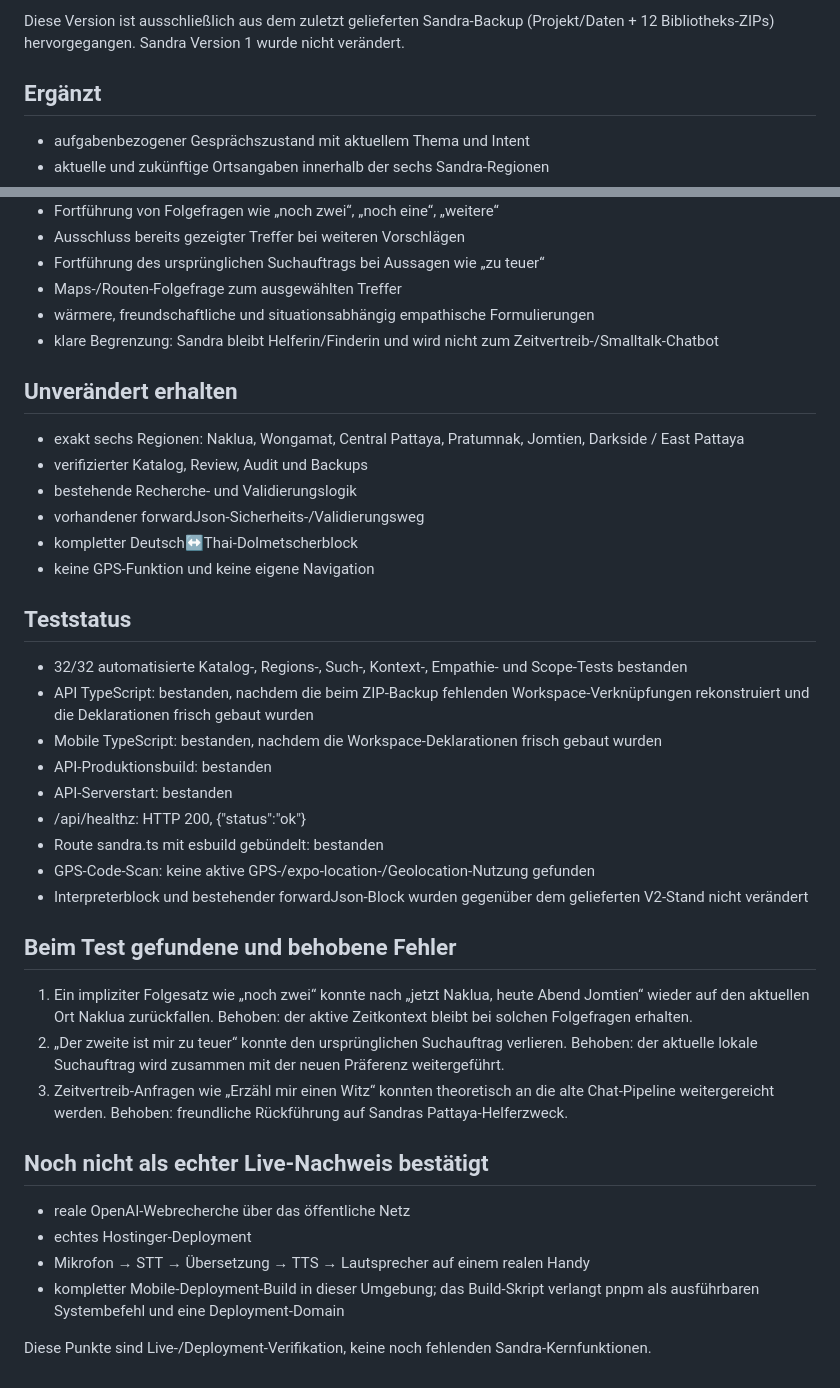
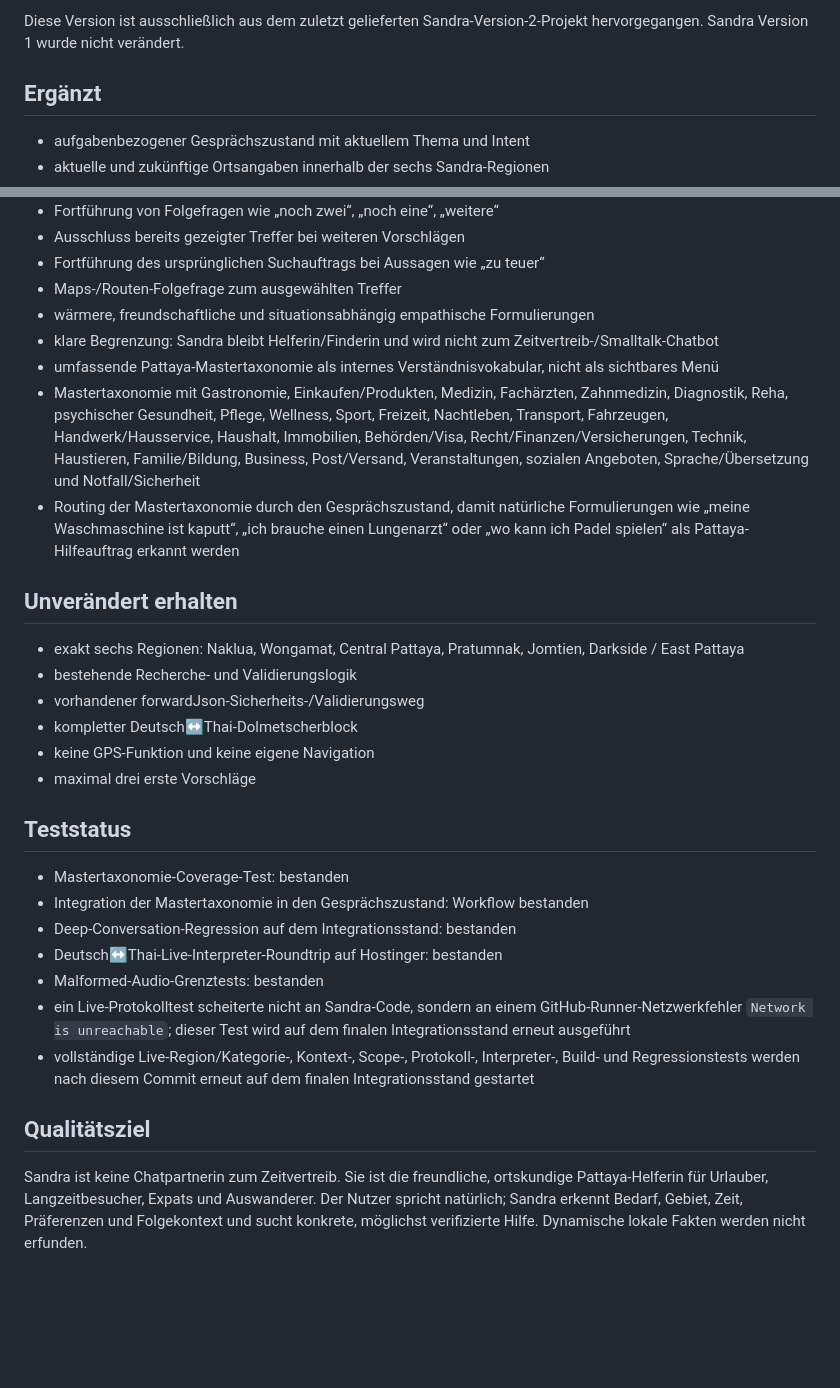
Before and after one commit to Sandra-Freind/Sandra-Version-2, a Markdown page: SANDRA-V2-FINALISIERUNG-STATUS.md, 2 parts joined by grey strips. Drawn GitHub-style; blank space fills up the shorter version.

Commit message:
Sandra V2: trigger full final tests after master taxonomy integration

```diff
--- a/SANDRA-V2-FINALISIERUNG-STATUS.md
+++ b/SANDRA-V2-FINALISIERUNG-STATUS.md
@@ -4,5 +4,5 @@ Stand: 2026-09-06
 
-Diese Version ist ausschließlich aus dem zuletzt gelieferten Sandra-Backup (Projekt/Daten + 12 Bibliotheks-ZIPs) hervorgegangen. Sandra Version 1 wurde nicht verändert.
+Diese Version ist ausschließlich aus dem zuletzt gelieferten Sandra-Version-2-Projekt hervorgegangen. Sandra Version 1 wurde nicht verändert.
 
 ## Ergänzt
 
@@ -16,39 +16,29 @@ Diese Version ist ausschließlich aus dem zuletzt gelieferten Sandra-Backup (Pro
 - Maps-/Routen-Folgefrage zum ausgewählten Treffer
 - wärmere, freundschaftliche und situationsabhängig empathische Formulierungen
 - klare Begrenzung: Sandra bleibt Helferin/Finderin und wird nicht zum Zeitvertreib-/Smalltalk-Chatbot
+- umfassende Pattaya-Mastertaxonomie als internes Verständnisvokabular, nicht als sichtbares Menü
+- Mastertaxonomie mit Gastronomie, Einkaufen/Produkten, Medizin, Fachärzten, Zahnmedizin, Diagnostik, Reha, psychischer Gesundheit, Pflege, Wellness, Sport, Freizeit, Nachtleben, Transport, Fahrzeugen, Handwerk/Hausservice, Haushalt, Immobilien, Behörden/Visa, Recht/Finanzen/Versicherungen, Technik, Haustieren, Familie/Bildung, Business, Post/Versand, Veranstaltungen, sozialen Angeboten, Sprache/Übersetzung und Notfall/Sicherheit
+- Routing der Mastertaxonomie durch den Gesprächszustand, damit natürliche Formulierungen wie „meine Waschmaschine ist kaputt“, „ich brauche einen Lungenarzt“ oder „wo kann ich Padel spielen“ als Pattaya-Hilfeauftrag erkannt werden
 
 ## Unverändert erhalten
 
 - exakt sechs Regionen: Naklua, Wongamat, Central Pattaya, Pratumnak, Jomtien, Darkside / East Pattaya
-- verifizierter Katalog, Review, Audit und Backups
 - bestehende Recherche- und Validierungslogik
 - vorhandener forwardJson-Sicherheits-/Validierungsweg
 - kompletter Deutsch↔Thai-Dolmetscherblock
 - keine GPS-Funktion und keine eigene Navigation
+- maximal drei erste Vorschläge
 
 ## Teststatus
 
-- 32/32 automatisierte Katalog-, Regions-, Such-, Kontext-, Empathie- und Scope-Tests bestanden
-- API TypeScript: bestanden, nachdem die beim ZIP-Backup fehlenden Workspace-Verknüpfungen rekonstruiert und die Deklarationen frisch gebaut wurden
-- Mobile TypeScript: bestanden, nachdem die Workspace-Deklarationen frisch gebaut wurden
-- API-Produktionsbuild: bestanden
-- API-Serverstart: bestanden
-- /api/healthz: HTTP 200, {"status":"ok"}
-- Route sandra.ts mit esbuild gebündelt: bestanden
-- GPS-Code-Scan: keine aktive GPS-/expo-location-/Geolocation-Nutzung gefunden
-- Interpreterblock und bestehender forwardJson-Block wurden gegenüber dem gelieferten V2-Stand nicht verändert
+- Mastertaxonomie-Coverage-Test: bestanden
+- Integration der Mastertaxonomie in den Gesprächszustand: Workflow bestanden
+- Deep-Conversation-Regression auf dem Integrationsstand: bestanden
+- Deutsch↔Thai-Live-Interpreter-Roundtrip auf Hostinger: bestanden
+- Malformed-Audio-Grenztests: bestanden
+- ein Live-Protokolltest scheiterte nicht an Sandra-Code, sondern an einem GitHub-Runner-Netzwerkfehler `Network is unreachable`; dieser Test wird auf dem finalen Integrationsstand erneut ausgeführt
+- vollständige Live-Region/Kategorie-, Kontext-, Scope-, Protokoll-, Interpreter-, Build- und Regressionstests werden nach diesem Commit erneut auf dem finalen Integrationsstand gestartet
 
-## Beim Test gefundene und behobene Fehler
+## Qualitätsziel
 
-1. Ein impliziter Folgesatz wie „noch zwei“ konnte nach „jetzt Naklua, heute Abend Jomtien“ wieder auf den aktuellen Ort Naklua zurückfallen. Behoben: der aktive Zeitkontext bleibt bei solchen Folgefragen erhalten.
-2. „Der zweite ist mir zu teuer“ konnte den ursprünglichen Suchauftrag verlieren. Behoben: der aktuelle lokale Suchauftrag wird zusammen mit der neuen Präferenz weitergeführt.
-3. Zeitvertreib-Anfragen wie „Erzähl mir einen Witz“ konnten theoretisch an die alte Chat-Pipeline weitergereicht werden. Behoben: freundliche Rückführung auf Sandras Pattaya-Helferzweck.
-
-## Noch nicht als echter Live-Nachweis bestätigt
-
-- reale OpenAI-Webrecherche über das öffentliche Netz
-- echtes Hostinger-Deployment
-- Mikrofon → STT → Übersetzung → TTS → Lautsprecher auf einem realen Handy
-- kompletter Mobile-Deployment-Build in dieser Umgebung; das Build-Skript verlangt pnpm als ausführbaren Systembefehl und eine Deployment-Domain
-
-Diese Punkte sind Live-/Deployment-Verifikation, keine noch fehlenden Sandra-Kernfunktionen.
+Sandra ist keine Chatpartnerin zum Zeitvertreib. Sie ist die freundliche, ortskundige Pattaya-Helferin für Urlauber, Langzeitbesucher, Expats und Auswanderer. Der Nutzer spricht natürlich; Sandra erkennt Bedarf, Gebiet, Zeit, Präferenzen und Folgekontext und sucht konkrete, möglichst verifizierte Hilfe. Dynamische lokale Fakten werden nicht erfunden.
```
Also changed, not shown: other parts of SANDRA-V2-FINALISIERUNG-STATUS.md (+1 -1 lines).
